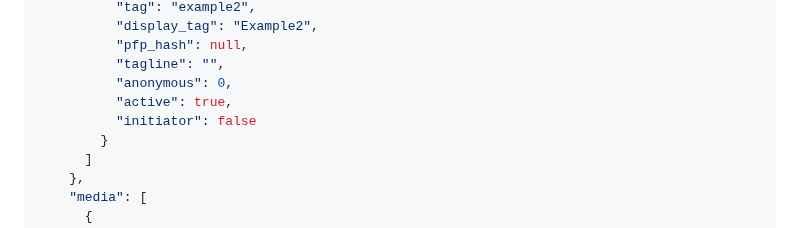
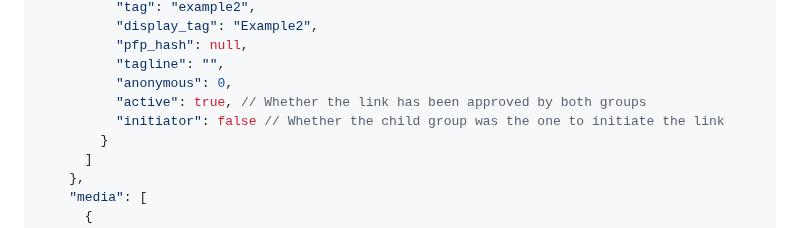
Before and after one commit to nekoBT/wiki, a Markdown page: Using the API/json.md, the part around the change. Rendered like a GitHub page.

Commit message:
Additional clarity for Get Group fields

```diff
--- a/Using the API/json.md
+++ b/Using the API/json.md
@@ -224,8 +224,8 @@ Returns information about a specific group, including its name, description, mem
           "pfp_hash": null,
           "tagline": "",
           "anonymous": 0,
-          "active": true,
-          "initiator": false
+          "active": true, // Whether the link has been approved by both groups
+          "initiator": false // Whether the child group was the one to initiate the link
         }
       ]
     },
```
